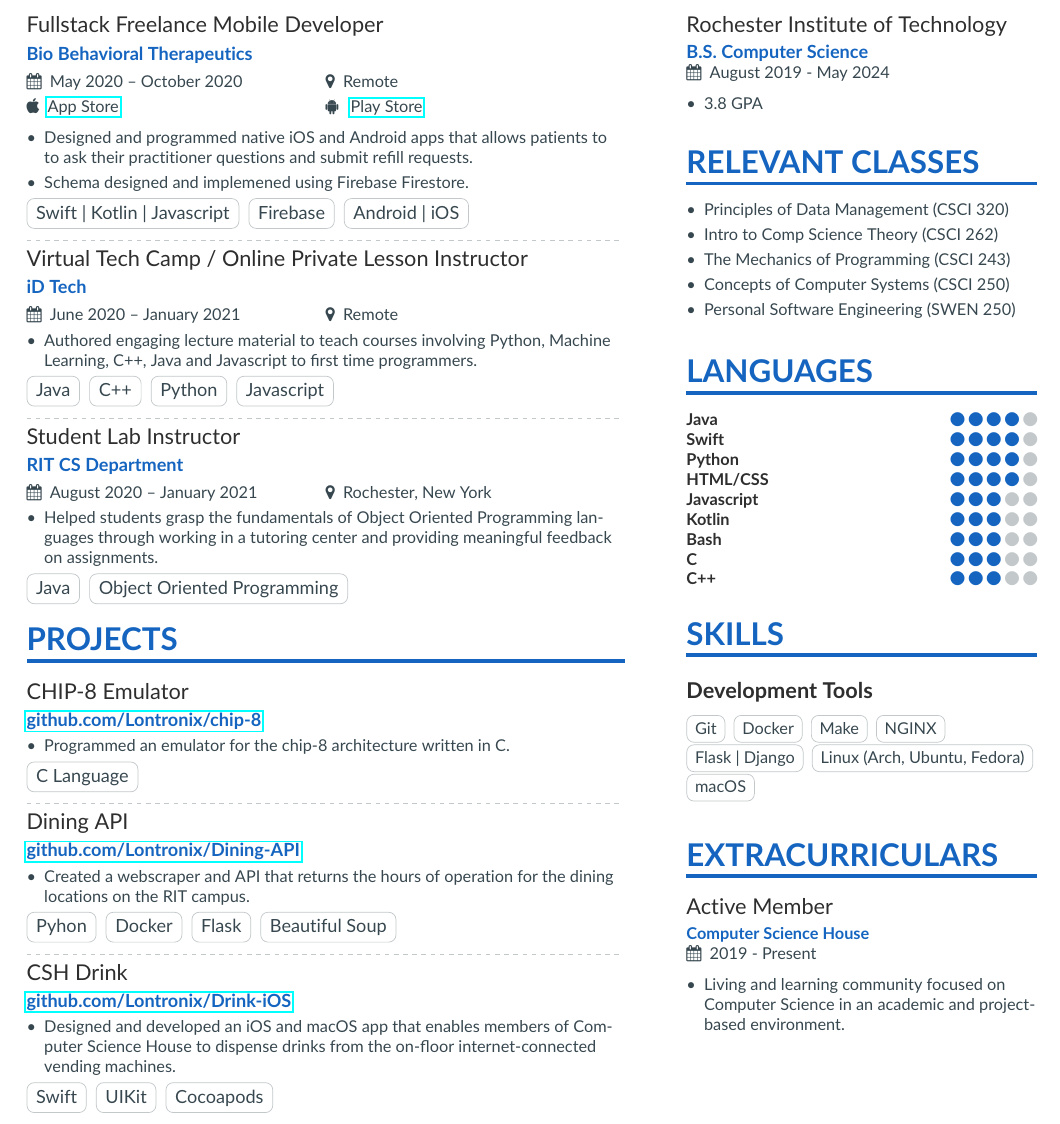
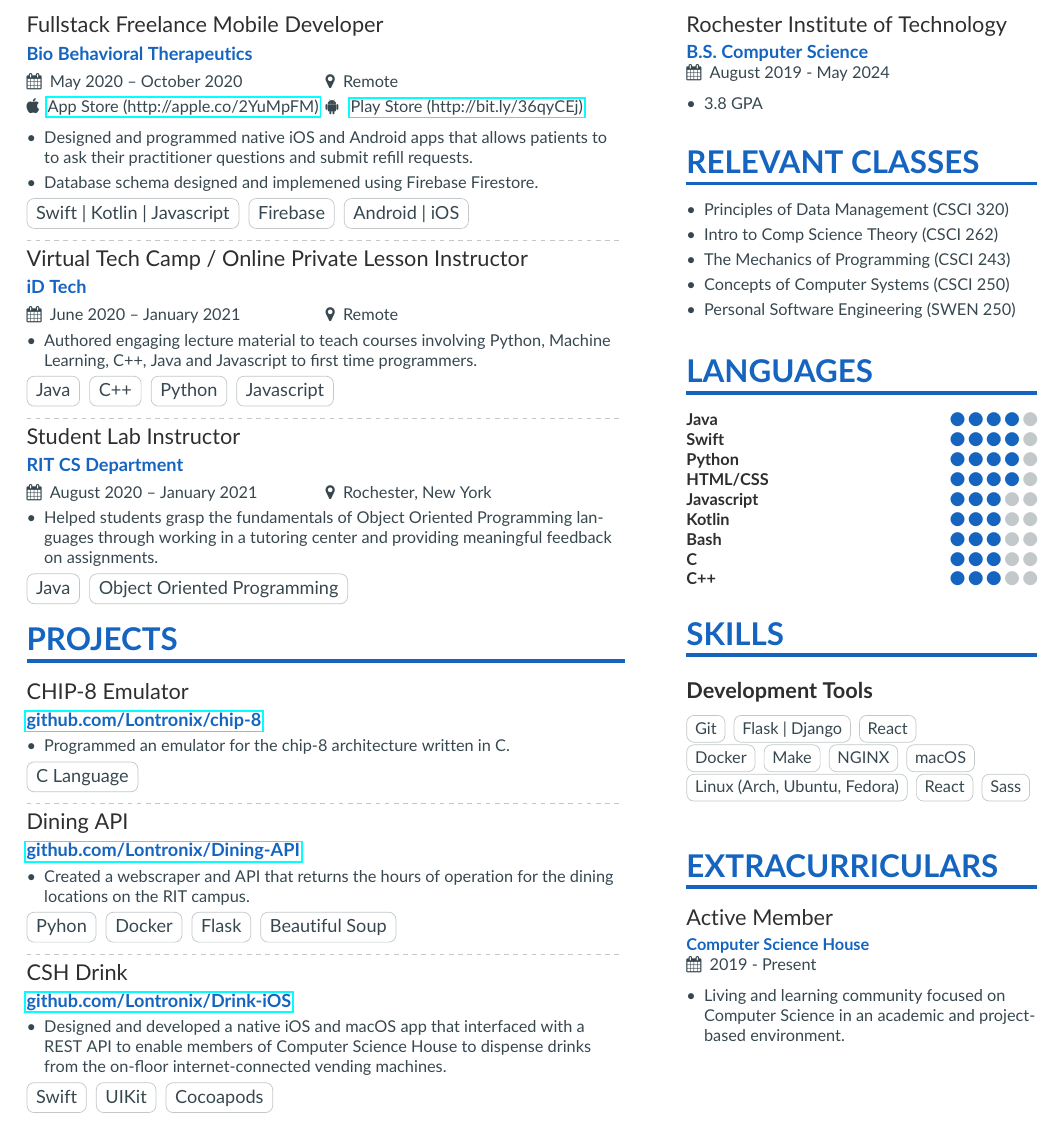
Before and after one commit to Lontronix/resume, a LaTeX CV (resume.tex, which reads altacv.cls, sidebar.tex): part of the page, cut so that both start at the same text. Compiled offline with pdfLaTeX.

Commit message:
Various minor changes

```diff
--- a/altacv.cls
+++ b/altacv.cls
@@ -203,9 +203,9 @@
 }
 
 \newcommand{\appstore}[2]{%
-  \ifstrequal{#1}{}{}{{\small\makebox[0.5\linewidth][l]{\faApple\hspace{0.5em}\href{#1}{App Store}}}}%
+  \ifstrequal{#1}{}{}{{\small\makebox[0.5\linewidth][l]{\faApple\hspace{0.5em}\href{#1}{App Store (#1)}}}}%
   % \newline
-  \ifstrequal{#2}{}{}{{\small\makebox[0.5\linewidth][l]{\faAndroid\hspace{0.5em} \href{#2}{Play Store}}}}%
+  \ifstrequal{#2}{}{}{{\small\makebox[0.5\linewidth][l]{\faAndroid\hspace{0.5em} \href{#2}{Play Store (#2)}}}}%
   \medskip\normalsize
 }
 
--- a/resume.tex
+++ b/resume.tex
@@ -86,10 +86,10 @@
 
 % BBT
 \cvevent{Fullstack Freelance Mobile Developer}{Bio Behavioral Therapeutics}{May 2020 -- October 2020}{Remote}
-\appstore{https://apps.apple.com/mt/app/bbt-access/id1523959641}{https://play.google.com/store/apps/details?id=com.bbt.bbtaccess}
+\appstore{http://apple.co/2YuMpFM}{http://bit.ly/36qyCEj}
 \begin{itemize}
   \item Designed and programmed native iOS and Android apps that allows patients to to ask their practitioner questions and submit refill requests.
-  \item Schema designed and implemened using Firebase Firestore.
+  \item Database schema designed and implemened using Firebase Firestore.
 \end{itemize}
 \cvtag{Swift | Kotlin | Javascript}
 \cvtag{Firebase}
@@ -147,7 +147,7 @@
 % CSH Drink
 \cvproject{CSH Drink}{github.com/Lontronix/Drink-iOS}
 \begin{itemize}
-  \item Designed and developed an iOS and macOS app that enables members of Computer Science House to dispense drinks from the on-floor internet-connected vending machines.
+  \item Designed and developed a native iOS and macOS app that interfaced with a REST API to enable members of Computer Science House to dispense drinks from the on-floor internet-connected vending machines.
 \end{itemize}
 \cvtag{Swift}
 \cvtag{UIKit}
--- a/sidebar.tex
+++ b/sidebar.tex
@@ -32,12 +32,15 @@
 \cvsection{Skills}
 \cvsubsection{Development Tools}
     \cvtag{Git}
+    \cvtag{Flask | Django}
+    \cvtag{React}
     \cvtag{Docker}
     \cvtag{Make}
     \cvtag{NGINX}
-    \cvtag{Flask | Django}
+    \cvtag{macOS}
     \cvtag{Linux (Arch, Ubuntu, Fedora)}
-    \cvtag{macOS}
+    \cvtag{React}
+    \cvtag{Sass}
 \smallskip
 \newline
 
```
Also changed, not shown: Resume.pdf.
